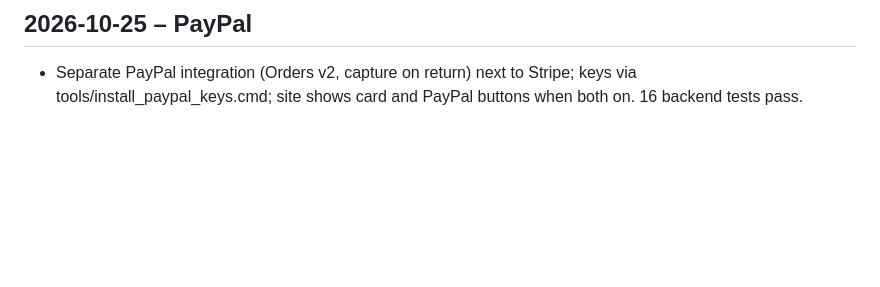
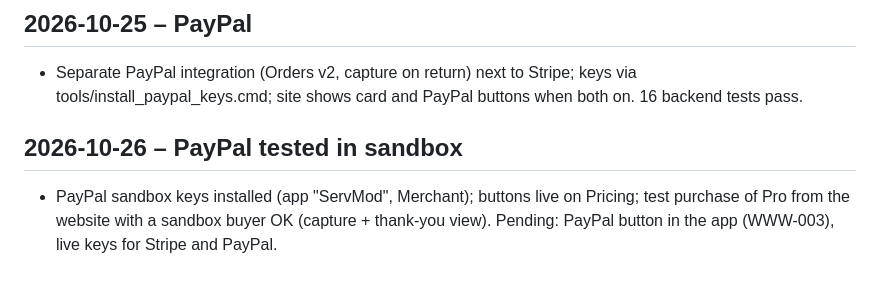
Before and after one commit to darek791/servmod-site, a Markdown page: docs/INDEX.md, the part around the change. Drawn GitHub-style; blank space fills up the shorter version.

Commit message:
Docs: PayPal sandbox test OK
Co-Authored-By: Claude Sonnet 5.5 <noreply@anthropic.com>
Claude-Session: https://claude.ai/code/session_01RPEheykaQpmHcNL9J1mHk5

```diff
--- a/docs/INDEX.md
+++ b/docs/INDEX.md
@@ -68,3 +68,6 @@ All POST/DELETE need header `X-Requested-With: servmod` and same-origin. SQLite
 
 ## 2026-10-25 – PayPal
 - Separate PayPal integration (Orders v2, capture on return) next to Stripe; keys via tools/install_paypal_keys.cmd; site shows card and PayPal buttons when both on. 16 backend tests pass.
+
+## 2026-10-26 – PayPal tested in sandbox
+- PayPal sandbox keys installed (app "ServMod", Merchant); buttons live on Pricing; test purchase of Pro from the website with a sandbox buyer OK (capture + thank-you view). Pending: PayPal button in the app (WWW-003), live keys for Stripe and PayPal.
```
